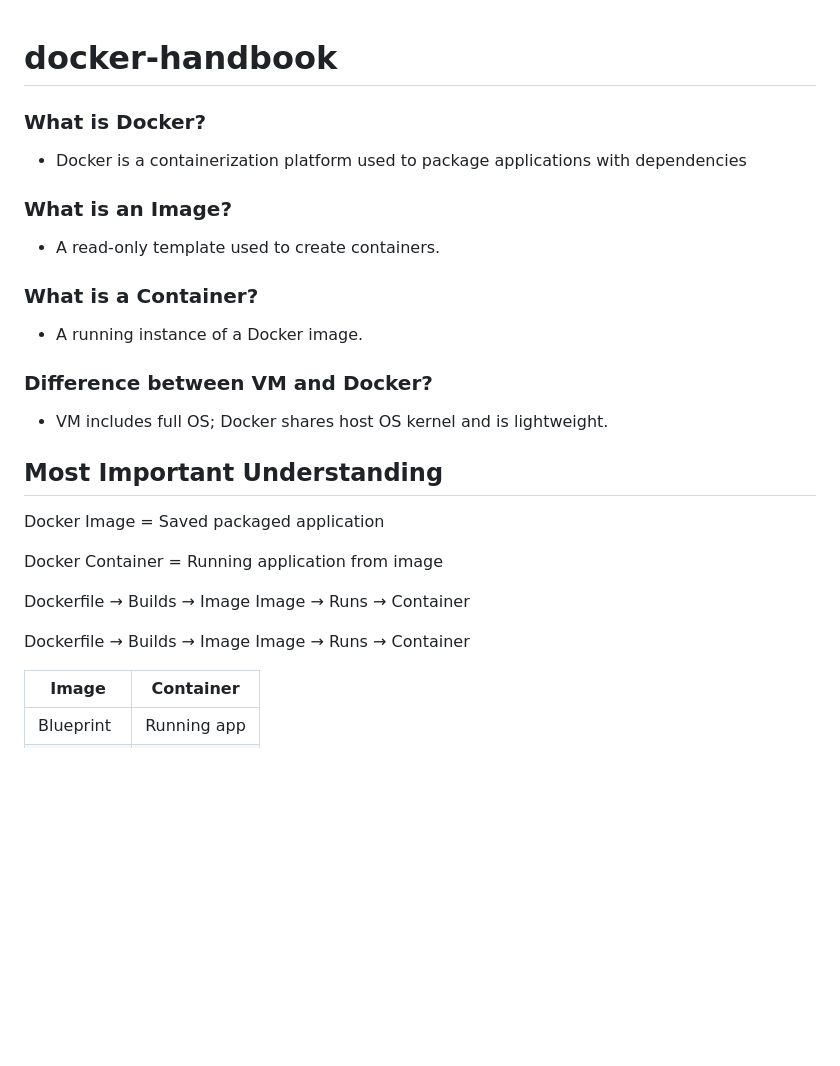
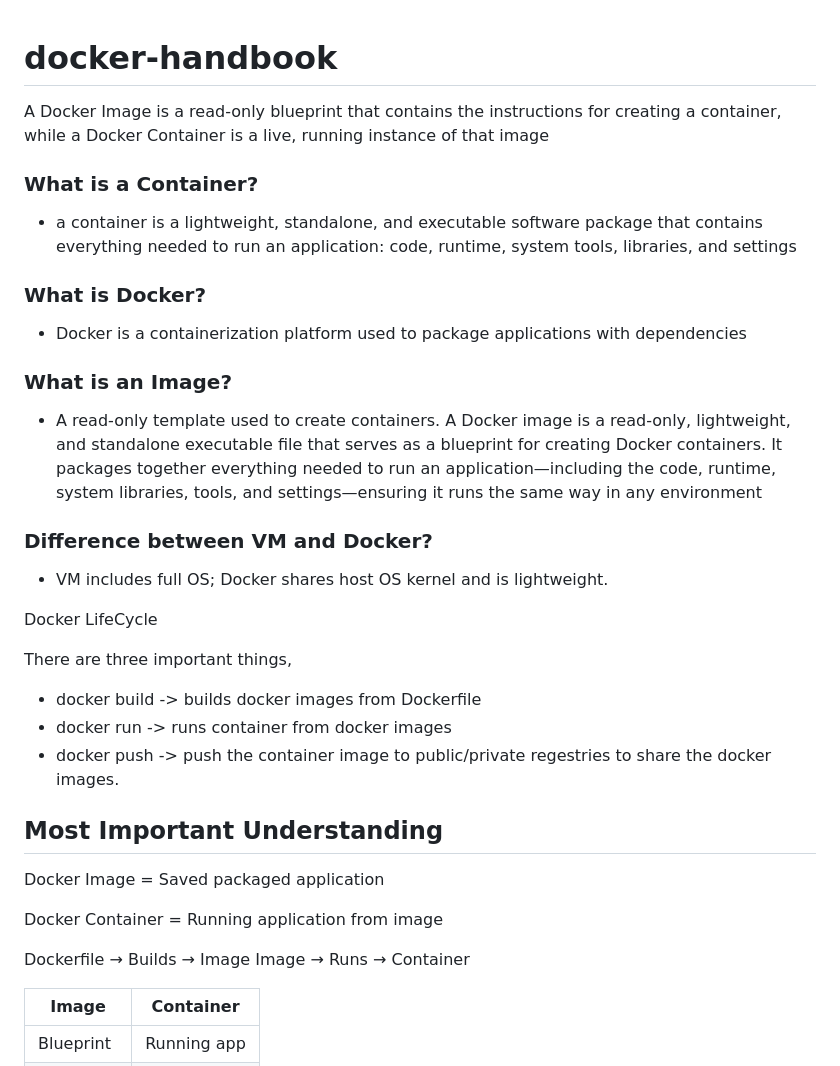
Before and after one commit to gsainik/docker-handbook, a Markdown page: README.md, the part around the change. Rendered like a GitHub page; blank space fills up the shorter version.

```diff
--- a/README.md
+++ b/README.md
@@ -1,4 +1,9 @@
 # docker-handbook
+
+A Docker Image is a read-only blueprint that contains the instructions for creating a container, while a Docker Container is a live, running instance of that image
+
+### What is a Container?
+- a container is a lightweight, standalone, and executable software package that contains everything needed to run an application: code, runtime, system tools, libraries, and settings
 
 ### What is Docker?
 
@@ -7,14 +12,20 @@
 ### What is an Image?
 
 - A read-only template used to create containers.
-
-### What is a Container?
-
-- A running instance of a Docker image.
+A Docker image is a read-only, lightweight, and standalone executable file that serves as a blueprint for creating Docker containers. It packages together everything needed to run an application—including the code, runtime, system libraries, tools, and settings—ensuring it runs the same way in any environment
 
 ### Difference between VM and Docker?
 
 - VM includes full OS; Docker shares host OS kernel and is lightweight.
+
+
+Docker LifeCycle
+
+There are three important things,
+
+- docker build -> builds docker images from Dockerfile
+- docker run -> runs container from docker images
+- docker push -> push the container image to public/private regestries to share the docker images.
 
 
 ## Most Important Understanding
@@ -26,9 +37,6 @@ Docker Container = Running application from image
 Dockerfile → Builds → Image
 Image → Runs → Container
 
-
-Dockerfile → Builds → Image
-Image → Runs → Container
 
 | Image | Container |
 |---|---|
```
